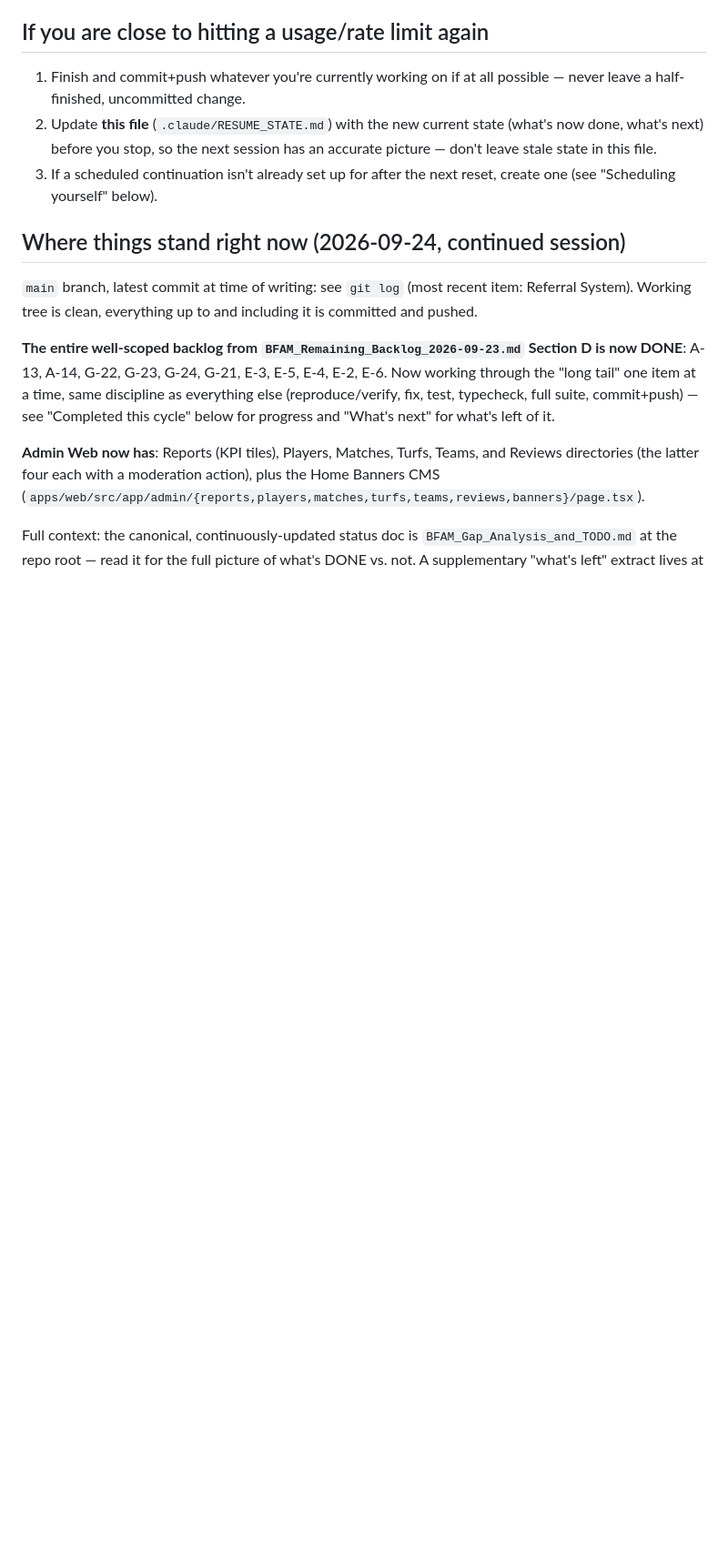
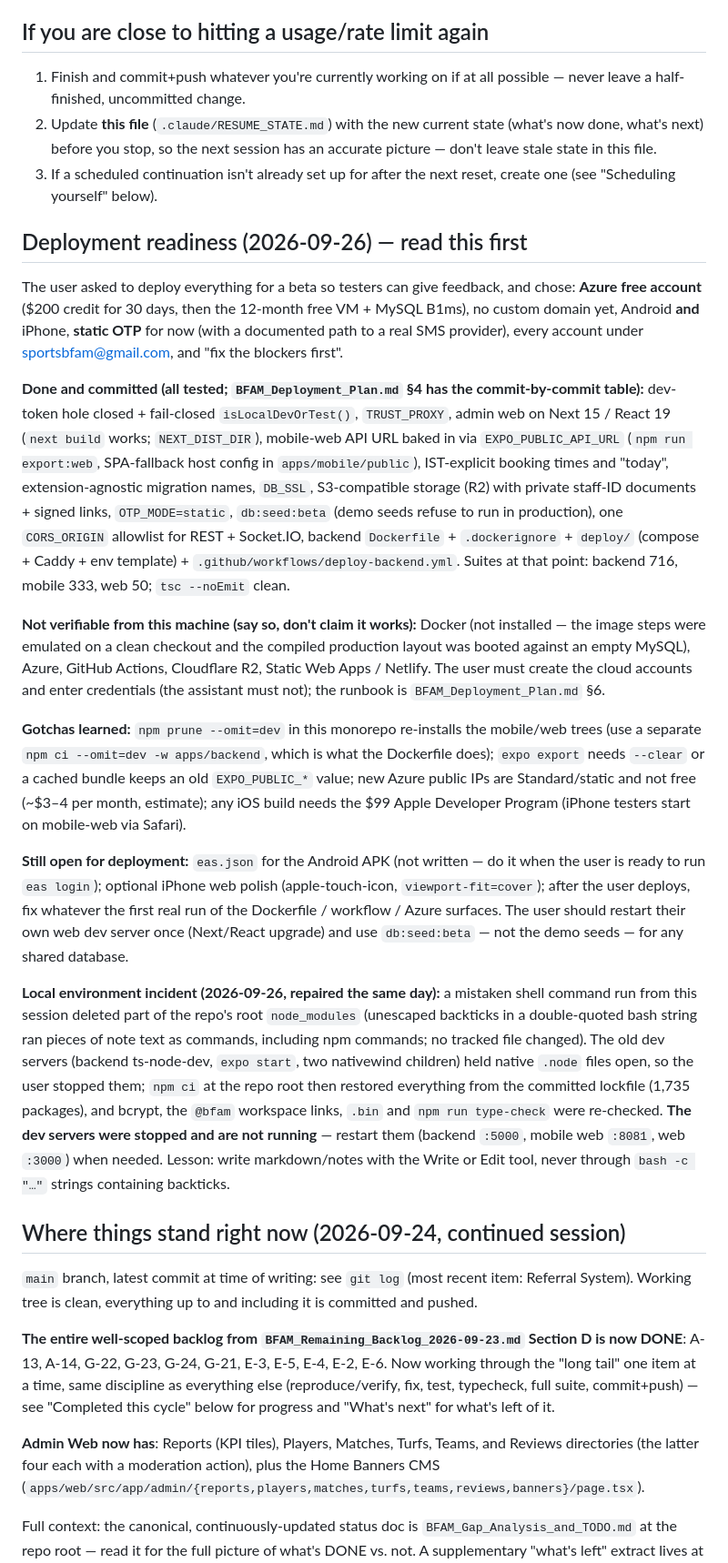
Before and after one commit to Ansh0308/BFAM-Codebase, a Markdown page: .claude/RESUME_STATE.md, the part around the change. Shown at 91% size. GitHub-like rendering; blank space fills up the shorter version.

Commit message:
Record deployment readiness and the repaired local node_modules incident
The resume file now leads with where the beta deployment stands (what was fixed
and tested, what could not be verified from this machine, the gotchas found,
what is still open) and notes that part of the local root node_modules was
deleted by a mistaken shell command and restored with `npm ci` from the
committed lockfile the same day. No source change.

```diff
--- a/.claude/RESUME_STATE.md
+++ b/.claude/RESUME_STATE.md
@@ -42,6 +42,59 @@ next available item).
    session has an accurate picture — don't leave stale state in this file.
 3. If a scheduled continuation isn't already set up for after the next
    reset, create one (see "Scheduling yourself" below).
+
+## Deployment readiness (2026-09-26) — read this first
+
+The user asked to deploy everything for a beta so testers can give feedback, and
+chose: **Azure free account** ($200 credit for 30 days, then the 12-month free VM +
+MySQL B1ms), no custom domain yet, Android **and** iPhone, **static OTP** for now
+(with a documented path to a real SMS provider), every account under
+sportsbfam@gmail.com, and "fix the blockers first".
+
+**Done and committed (all tested; `BFAM_Deployment_Plan.md` §4 has the
+commit-by-commit table):** dev-token hole closed + fail-closed `isLocalDevOrTest()`,
+`TRUST_PROXY`, admin web on Next 15 / React 19 (`next build` works; `NEXT_DIST_DIR`),
+mobile-web API URL baked in via `EXPO_PUBLIC_API_URL` (`npm run export:web`,
+SPA-fallback host config in `apps/mobile/public`), IST-explicit booking times and
+"today", extension-agnostic migration names, `DB_SSL`, S3-compatible storage (R2)
+with private staff-ID documents + signed links, `OTP_MODE=static`, `db:seed:beta`
+(demo seeds refuse to run in production), one `CORS_ORIGIN` allowlist for REST +
+Socket.IO, backend `Dockerfile` + `.dockerignore` + `deploy/` (compose + Caddy +
+env template) + `.github/workflows/deploy-backend.yml`. Suites at that point:
+backend 716, mobile 333, web 50; `tsc --noEmit` clean.
+
+**Not verifiable from this machine (say so, don't claim it works):** Docker (not
+installed — the image steps were emulated on a clean checkout and the compiled
+production layout was booted against an empty MySQL), Azure, GitHub Actions,
+Cloudflare R2, Static Web Apps / Netlify. The user must create the cloud accounts
+and enter credentials (the assistant must not); the runbook is
+`BFAM_Deployment_Plan.md` §6.
+
+**Gotchas learned:** `npm prune --omit=dev` in this monorepo re-installs the
+mobile/web trees (use a separate `npm ci --omit=dev -w apps/backend`, which is what
+the Dockerfile does); `expo export` needs `--clear` or a cached bundle keeps an old
+`EXPO_PUBLIC_*` value; new Azure public IPs are Standard/static and not free (~$3–4
+per month, estimate); any iOS build needs the $99 Apple Developer Program (iPhone
+testers start on mobile-web via Safari).
+
+**Still open for deployment:** `eas.json` for the Android APK (not written — do it
+when the user is ready to run `eas login`); optional iPhone web polish
+(apple-touch-icon, `viewport-fit=cover`); after the user deploys, fix whatever the
+first real run of the Dockerfile / workflow / Azure surfaces. The user should restart
+their own web dev server once (Next/React upgrade) and use `db:seed:beta` — not the
+demo seeds — for any shared database.
+
+**Local environment incident (2026-09-26, repaired the same day):** a mistaken shell
+command run from this session deleted part of the repo's root `node_modules`
+(unescaped backticks in a double-quoted bash string ran pieces of note text as
+commands, including npm commands; no tracked file changed). The old dev servers
+(backend ts-node-dev, `expo start`, two nativewind children) held native `.node`
+files open, so the user stopped them; `npm ci` at the repo root then restored
+everything from the committed lockfile (1,735 packages), and bcrypt, the `@bfam`
+workspace links, `.bin` and `npm run type-check` were re-checked. **The dev servers
+were stopped and are not running** — restart them (backend `:5000`, mobile web
+`:8081`, web `:3000`) when needed. Lesson: write markdown/notes with the Write or
+Edit tool, never through `bash -c "…"` strings containing backticks.
 
 ## Where things stand right now (2026-09-24, continued session)
 
```
